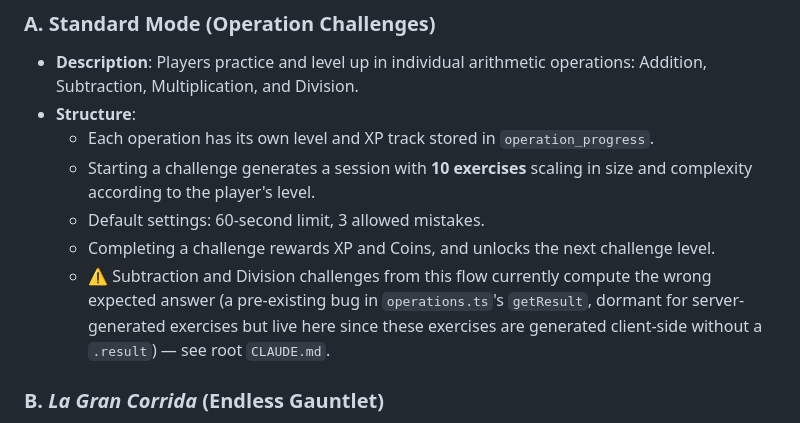
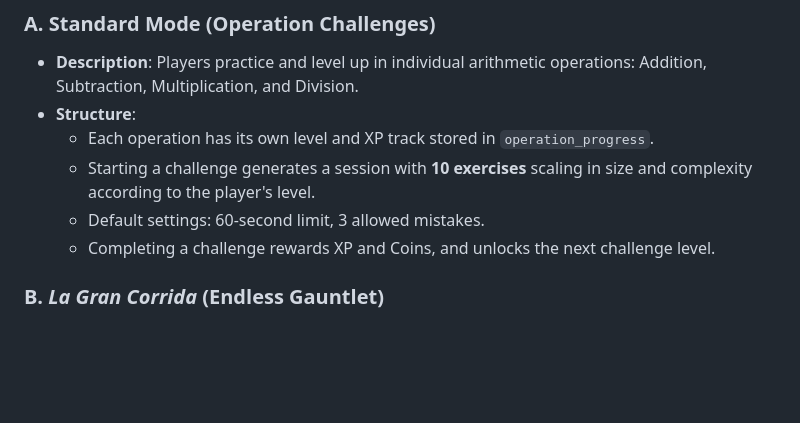
Before and after one commit to webstartapp/mathematador, a Markdown page: docs/game_structure.md, the part around the change. GitHub-like rendering; blank space fills up the shorter version.

```diff
--- a/docs/game_structure.md
+++ b/docs/game_structure.md
@@ -52,7 +52,6 @@ All three modes below are implemented and match this description numerically; se
     - Starting a challenge generates a session with **10 exercises** scaling in size and complexity according to the player's level.
     - Default settings: 60-second limit, 3 allowed mistakes.
     - Completing a challenge rewards XP and Coins, and unlocks the next challenge level.
-    - ⚠️ Subtraction and Division challenges from this flow currently compute the wrong expected answer (a pre-existing bug in `operations.ts`'s `getResult`, dormant for server-generated exercises but live here since these exercises are generated client-side without a `.result`) — see root `CLAUDE.md`.
 
 ### B. *La Gran Corrida* (Endless Gauntlet)
 *   **Description**: An intense, survival-based gauntlet mode designed to test speed and versatility.
```
Also changed, not shown: CLAUDE.md (+17 -6 lines), mathematador-app/CLAUDE.md (+1 -1 lines).
